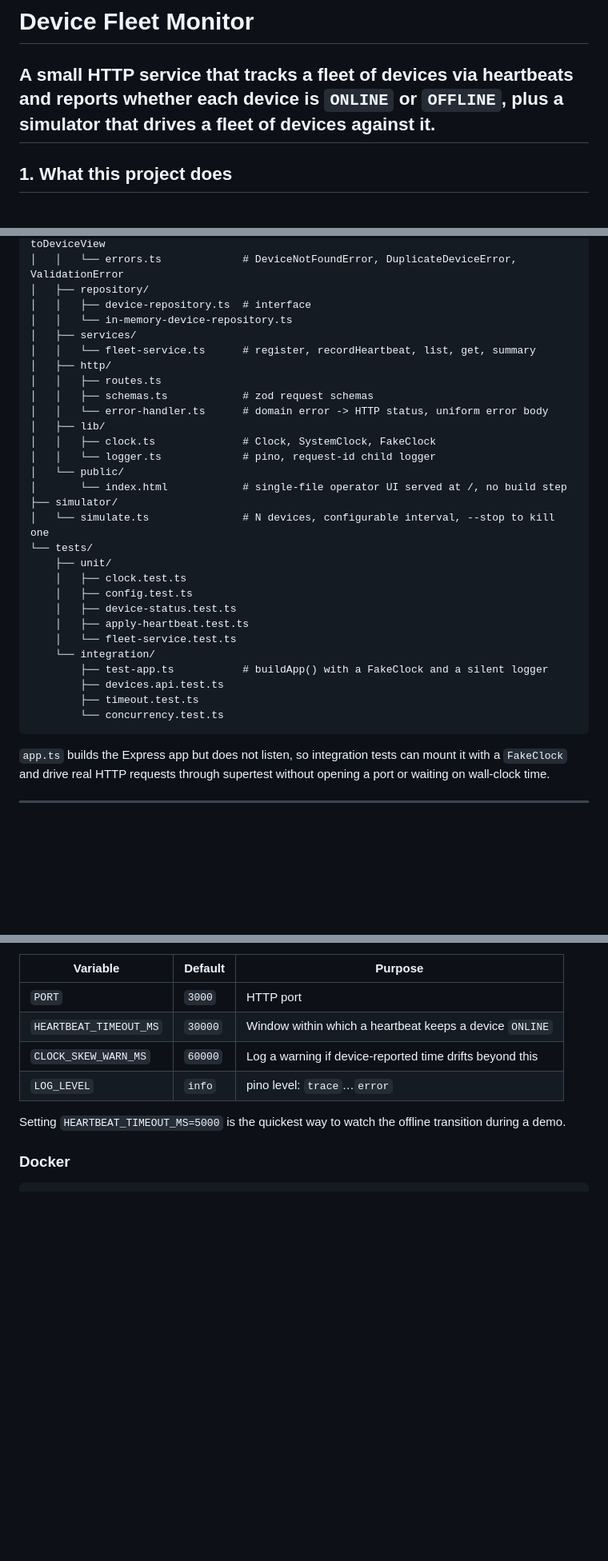
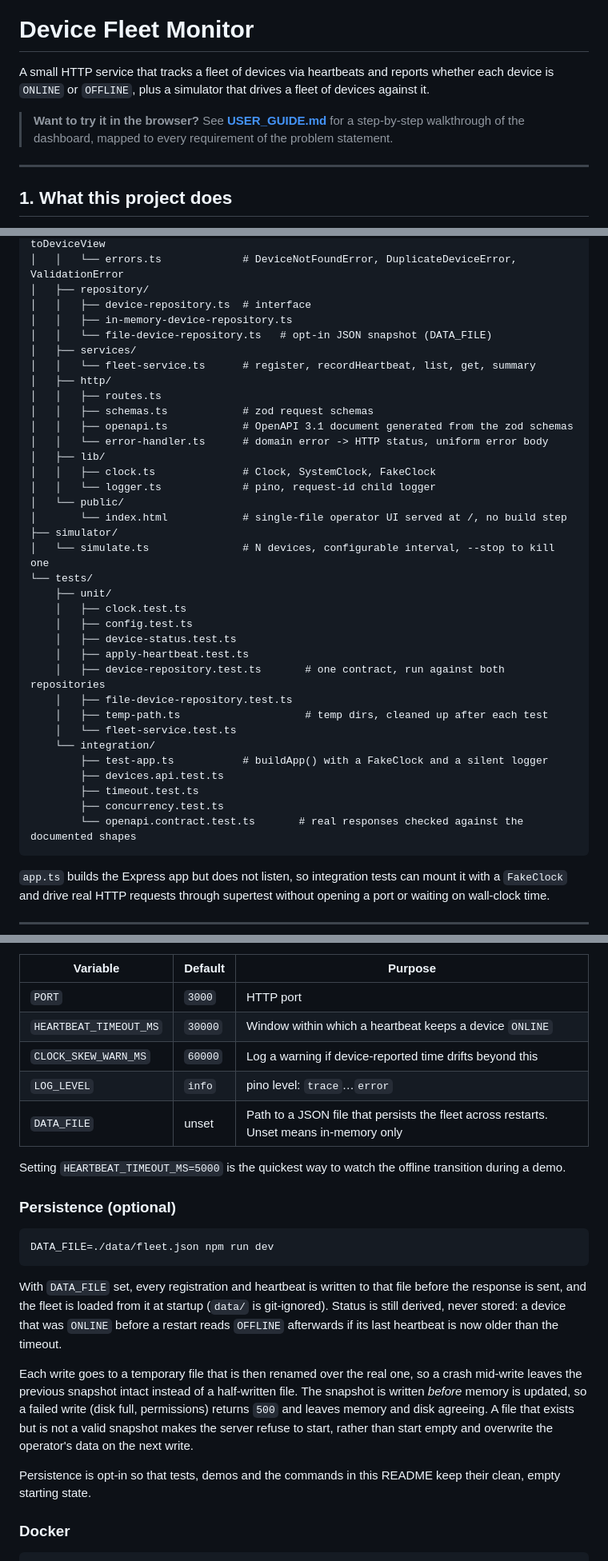
Before and after one commit to Lost-in-a-Limbo/Heartbeat, a Markdown page: README.md, 3 parts joined by grey strips. Shown at 80% size. GitHub-like rendering; blank space fills up the shorter version.

Commit message:
docs: document persistence and OpenAPI, add user guide

````diff
--- a/README.md
+++ b/README.md
@@ -1,6 +1,8 @@
 # Device Fleet Monitor
 
 A small HTTP service that tracks a fleet of devices via heartbeats and reports whether each device is `ONLINE` or `OFFLINE`, plus a simulator that drives a fleet of devices against it.
+
+> **Want to try it in the browser?** See **[USER_GUIDE.md](USER_GUIDE.md)** for a step-by-step walkthrough of the dashboard, mapped to every requirement of the problem statement.
 ---
 
 ## 1. What this project does
@@ -122,12 +125,14 @@ device-fleet-monitor/
 │   │   └── errors.ts             # DeviceNotFoundError, DuplicateDeviceError, ValidationError
 │   ├── repository/
 │   │   ├── device-repository.ts  # interface
-│   │   └── in-memory-device-repository.ts
+│   │   ├── in-memory-device-repository.ts
+│   │   └── file-device-repository.ts   # opt-in JSON snapshot (DATA_FILE)
 │   ├── services/
 │   │   └── fleet-service.ts      # register, recordHeartbeat, list, get, summary
 │   ├── http/
 │   │   ├── routes.ts
 │   │   ├── schemas.ts            # zod request schemas
+│   │   ├── openapi.ts            # OpenAPI 3.1 document generated from the zod schemas
 │   │   └── error-handler.ts      # domain error -> HTTP status, uniform error body
 │   ├── lib/
 │   │   ├── clock.ts              # Clock, SystemClock, FakeClock
@@ -142,12 +147,16 @@ device-fleet-monitor/
     │   ├── config.test.ts
     │   ├── device-status.test.ts
     │   ├── apply-heartbeat.test.ts
+    │   ├── device-repository.test.ts       # one contract, run against both repositories
+    │   ├── file-device-repository.test.ts
+    │   ├── temp-path.ts                    # temp dirs, cleaned up after each test
     │   └── fleet-service.test.ts
     └── integration/
         ├── test-app.ts           # buildApp() with a FakeClock and a silent logger
         ├── devices.api.test.ts
         ├── timeout.test.ts
-        └── concurrency.test.ts
+        ├── concurrency.test.ts
+        └── openapi.contract.test.ts       # real responses checked against the documented shapes
 ```
 
 `app.ts` builds the Express app but does not listen, so integration tests can mount it with a `FakeClock` and drive real HTTP requests through supertest without opening a port or waiting on wall-clock time.
@@ -207,8 +216,21 @@ An invalid value (for example `HEARTBEAT_TIMEOUT_MS=abc`, `0` or `-5`) makes the
 | `HEARTBEAT_TIMEOUT_MS` | `30000` | Window within which a heartbeat keeps a device `ONLINE` |
 | `CLOCK_SKEW_WARN_MS` | `60000` | Log a warning if device-reported time drifts beyond this |
 | `LOG_LEVEL` | `info` | pino level: `trace`…`error` |
+| `DATA_FILE` | unset | Path to a JSON file that persists the fleet across restarts. Unset means in-memory only |
 
 Setting `HEARTBEAT_TIMEOUT_MS=5000` is the quickest way to watch the offline transition during a demo.
+
+### Persistence (optional)
+
+```bash
+DATA_FILE=./data/fleet.json npm run dev
+```
+
+With `DATA_FILE` set, every registration and heartbeat is written to that file before the response is sent, and the fleet is loaded from it at startup (`data/` is git-ignored). Status is still derived, never stored: a device that was `ONLINE` before a restart reads `OFFLINE` afterwards if its last heartbeat is now older than the timeout.
+
+Each write goes to a temporary file that is then renamed over the real one, so a crash mid-write leaves the previous snapshot intact instead of a half-written file. The snapshot is written *before* memory is updated, so a failed write (disk full, permissions) returns `500` and leaves memory and disk agreeing. A file that exists but is not a valid snapshot makes the server refuse to start, rather than start empty and overwrite the operator's data on the next write.
+
+Persistence is opt-in so that tests, demos and the commands in this README keep their clean, empty starting state.
 
 ### Docker
 
````
Also changed, not shown: other parts of README.md (+28 -5 lines), USER_GUIDE.md (added, +160 -0 lines).
